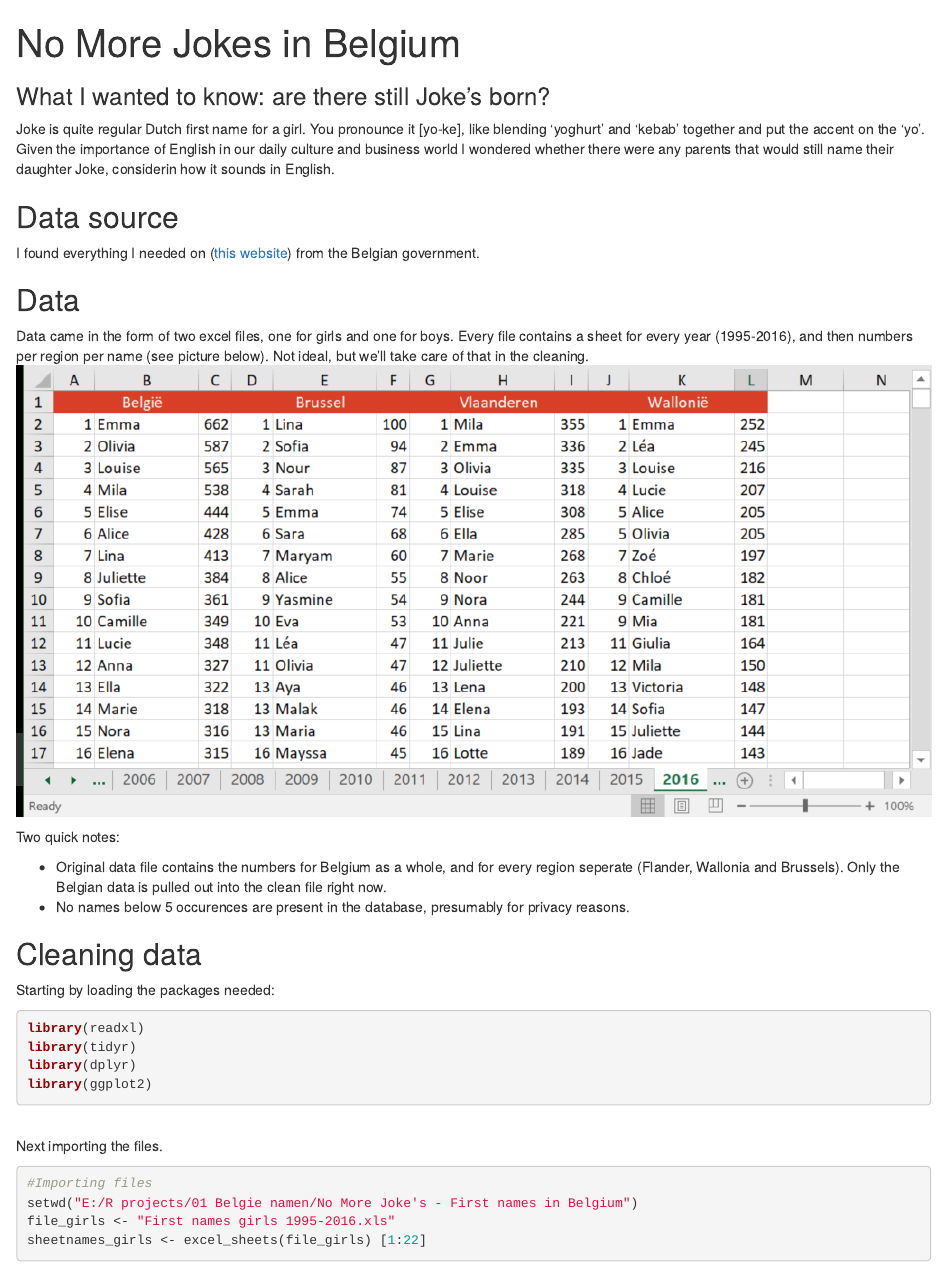
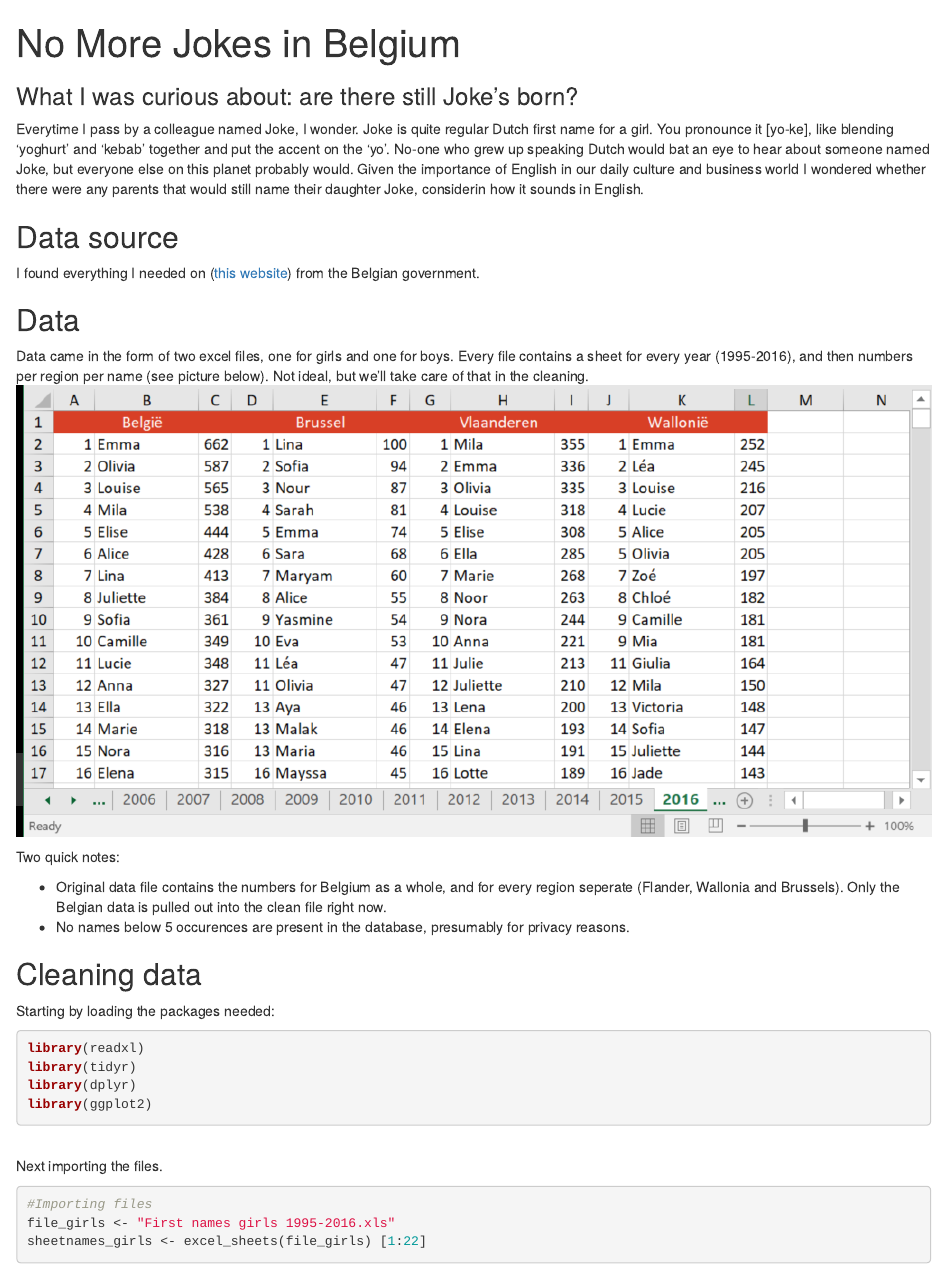
Before and after one commit to suzanbaert/2017_First-names-in-Belgium, an R Markdown document (No More Jokes in Belgium.Rmd): the page in a window 1100 px wide, from its top. Rendered offline with R 4.5, knitr and Pandoc, with nearby package versions; some code elsewhere in the file could not run offline.

Commit message:
draft Rmd

````diff
--- a/No More Jokes in Belgium.Rmd
+++ b/No More Jokes in Belgium.Rmd
@@ -1,10 +1,14 @@
 ---
 title: "No More Jokes in Belgium"
-output: html_document
+output:
+  html_document: default
+  word_document: default
 ---
 
-### What I wanted to know: are there still Joke's born?
-Joke is quite regular Dutch first name for a girl. You pronounce it [yo-ke], like blending 'yoghurt' and 'kebab' together and put the accent on the 'yo'. Given the importance of English in our daily culture and business world I wondered whether there were any parents that would still name their daughter Joke, considerin how it sounds in English.
+### What I was curious about: are there still Joke's born?
+Everytime I pass by a colleague named Joke, I wonder.
+Joke is quite regular Dutch first name for a girl. You pronounce it [yo-ke], like blending 'yoghurt' and 'kebab' together and put the accent on the 'yo'. No-one who grew up speaking Dutch would bat an eye to hear about someone named Joke, but everyone else on this planet probably would.
+Given the importance of English in our daily culture and business world I wondered whether there were any parents that would still name their daughter Joke, considerin how it sounds in English.
 
 ## Data source
 I found everything I needed on ([this website](http://statbel.fgov.be/nl/modules/publ2ications/statistiques/bevolking/bevolking_-_voornamen_van_de_pasgeborenen_1995-2014.jsp)) from the Belgian government.
@@ -33,7 +37,6 @@ library(ggplot2)
 Next importing the files.
 ```{r}
 #Importing files
-setwd("E:/R projects/01 Belgie namen/No More Joke's - First names in Belgium")
 file_girls <- "First names girls 1995-2016.xls"
 sheetnames_girls <- excel_sheets(file_girls) [1:22]
 file_boys <- "First names boys 1995-2016.xls"
````
Also changed, not shown: Script1 Cleaning and Jokes.R (+1 -1 lines), No_More_Jokes_in_Belgium.html (added), No More Jokes in Belgium.Rmd (5 more changed lines), 1 other file.
